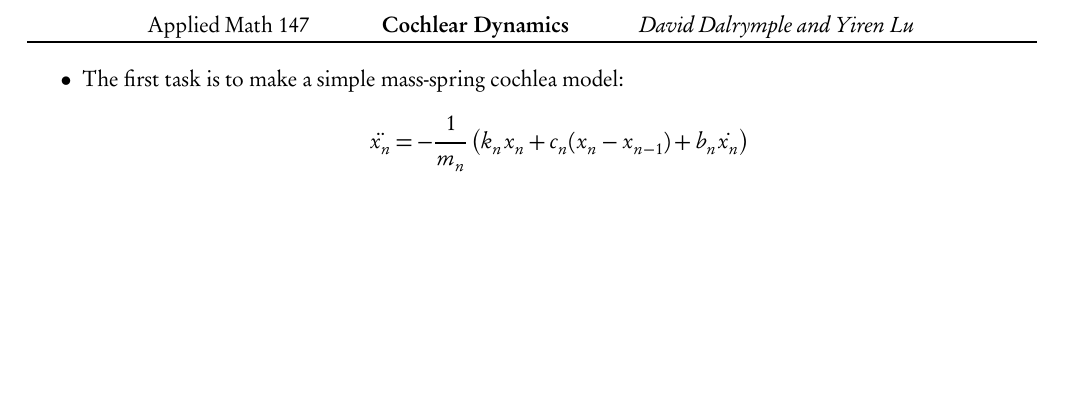
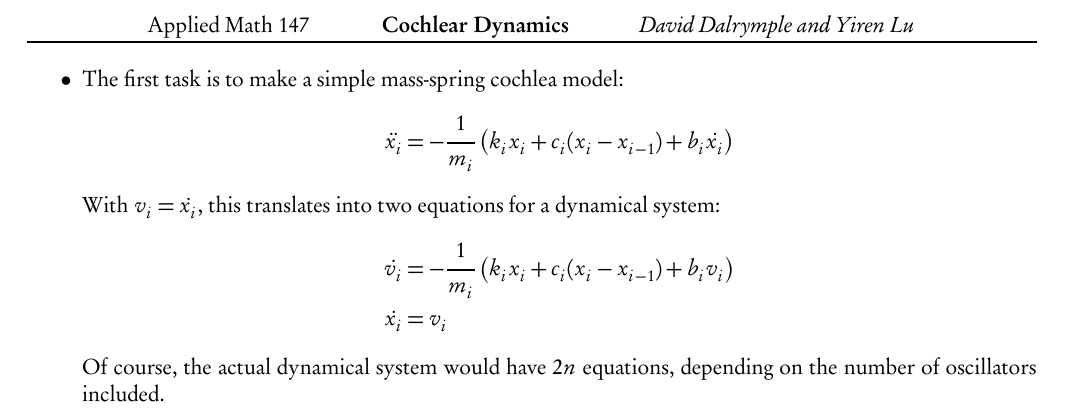
Before and after one commit to davidad/am147_project, a LaTeX document (notes.tex): part of the page, cut so that both start at the same text, the shorter picture padded with empty space. The pictures show the PDF file notes.pdf that the author committed with the source.

Commit message:
more elaboration of simple model

```diff
--- a/notes.tex
+++ b/notes.tex
@@ -3,8 +3,15 @@
 \begin{itemize}
 \item The first task is to make a simple mass-spring cochlea model:
 \begin{align*}
-	\ddot{x_n} &= - \frac{1}{m_n} \left( k_n x_n + c_n (x_n-x_{n-1}) + b_n \dot{x_n} \right)
+	\ddot{x_i} &= - \frac{1}{m_i} \left( k_i x_i + c_i (x_i-x_{i-1}) + b_i \dot{x_i} \right)
 \end{align*}
+With $v_i=\dot{x_i}$, this translates into two equations for a dynamical system:
+\begin{align*}
+	\dot{v_i} &= - \frac{1}{m_i} \left( k_i x_i + c_i (x_i-x_{i-1}) + b_i v_i \right) \\
+	\dot{x_i} &= v_i
+\end{align*}
+Of course, the actual dynamical system would have $2n$ equations, depending on the number
+of oscillators included.
 \end{itemize}
 
 \end{document}
```
Also changed, not shown: notes.pdf.
